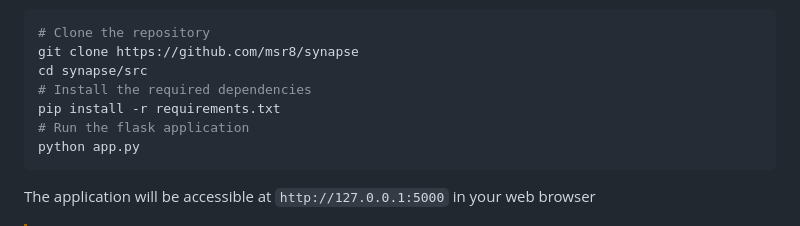
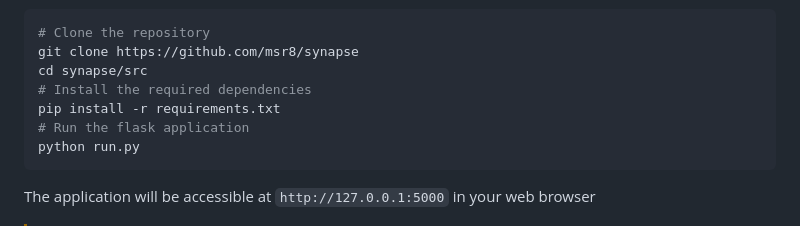
Before and after one commit to msr8/Synapse, a Markdown page: README.md, the part around the change. GitHub-like rendering.

````diff
--- a/README.md
+++ b/README.md
@@ -100,7 +100,7 @@ cd synapse/src
 # Install the required dependencies
 pip install -r requirements.txt
 # Run the flask application
-python app.py
+python run.py
 ```
 
 The application will be accessible at `http://127.0.0.1:5000` in your web browser
````
